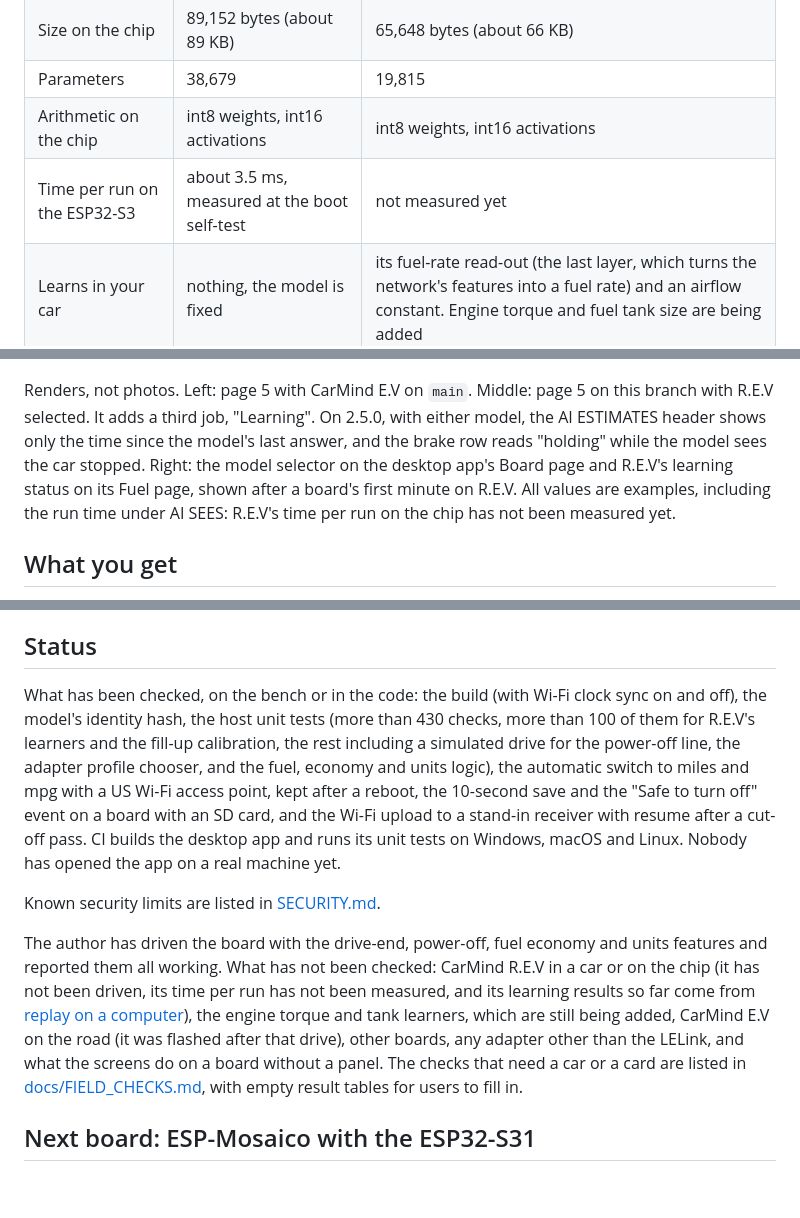
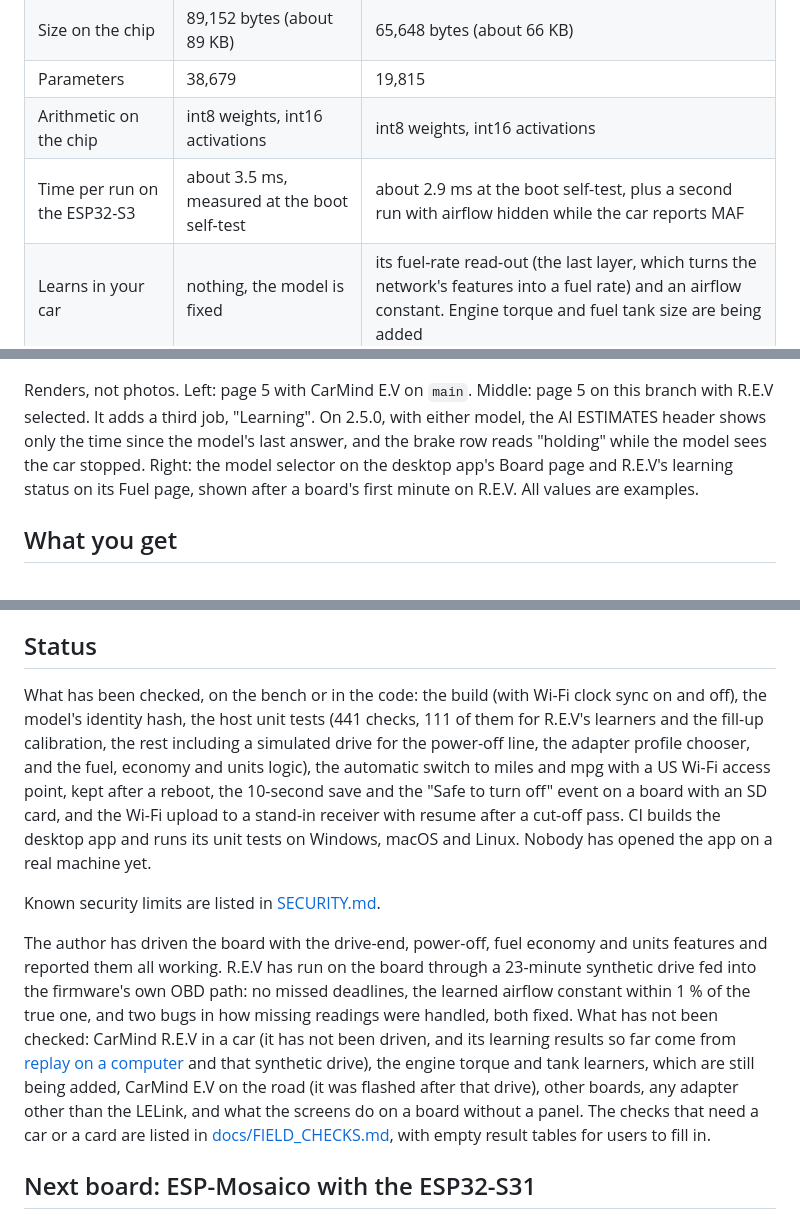
Before and after one commit to AlveeeRahman/OpenCarMind, a Markdown page: README.md, 3 parts joined by grey strips. GitHub-like rendering; blank space fills up the shorter version.

```diff
--- a/README.md
+++ b/README.md
@@ -22,7 +22,7 @@ Version 2.5.0, in testing. The released version is 2.4.0 with CarMind E.V, on `m
 | Size on the chip | 89,152 bytes (about 89 KB) | 65,648 bytes (about 66 KB) |
 | Parameters | 38,679 | 19,815 |
 | Arithmetic on the chip | int8 weights, int16 activations | int8 weights, int16 activations |
-| Time per run on the ESP32-S3 | about 3.5 ms, measured at the boot self-test | not measured yet |
+| Time per run on the ESP32-S3 | about 3.5 ms, measured at the boot self-test | about 2.9 ms at the boot self-test, plus a second run with airflow hidden while the car reports MAF |
 | Learns in your car | nothing, the model is fixed | its fuel-rate read-out (the last layer, which turns the network's features into a fuel rate) and an airflow constant. Engine torque and fuel tank size are being added |
 | Fill-up calibration | yes | yes |
 | Best for | a fixed, tested model | older cars, roughly pre-2020, that have no fuel-rate PID and can lose the airflow (MAF) reading |
@@ -34,7 +34,7 @@ To switch, connect the board to the desktop app with its USB cable while the car
 
 <p align="center"><img src="docs/images/rev-changes.png" width="900" alt="Renders of what changes with R.E.V. Board page 5 with CarMind E.V on main and with CarMind R.E.V on this branch, which adds a Learning job, shows only the time since the last answer beside AI ESTIMATES and reads holding in the brake row while stopped. The desktop app's On-board model panel on the Board page and the CarMind R.E.V learning panel on the Fuel page"></p>
 
-Renders, not photos. Left: page 5 with CarMind E.V on `main`. Middle: page 5 on this branch with R.E.V selected. It adds a third job, "Learning". On 2.5.0, with either model, the AI ESTIMATES header shows only the time since the model's last answer, and the brake row reads "holding" while the model sees the car stopped. Right: the model selector on the desktop app's Board page and R.E.V's learning status on its Fuel page, shown after a board's first minute on R.E.V. All values are examples, including the run time under AI SEES: R.E.V's time per run on the chip has not been measured yet.
+Renders, not photos. Left: page 5 with CarMind E.V on `main`. Middle: page 5 on this branch with R.E.V selected. It adds a third job, "Learning". On 2.5.0, with either model, the AI ESTIMATES header shows only the time since the model's last answer, and the brake row reads "holding" while the model sees the car stopped. Right: the model selector on the desktop app's Board page and R.E.V's learning status on its Fuel page, shown after a board's first minute on R.E.V. All values are examples.
 
 ## What you get
 
@@ -246,11 +246,11 @@ When the car reports neither fuel rate nor airflow, the board uses whichever est
 
 ## Status
 
-What has been checked, on the bench or in the code: the build (with Wi-Fi clock sync on and off), the model's identity hash, the host unit tests (more than 430 checks, more than 100 of them for R.E.V's learners and the fill-up calibration, the rest including a simulated drive for the power-off line, the adapter profile chooser, and the fuel, economy and units logic), the automatic switch to miles and mpg with a US Wi-Fi access point, kept after a reboot, the 10-second save and the "Safe to turn off" event on a board with an SD card, and the Wi-Fi upload to a stand-in receiver with resume after a cut-off pass. CI builds the desktop app and runs its unit tests on Windows, macOS and Linux. Nobody has opened the app on a real machine yet.
+What has been checked, on the bench or in the code: the build (with Wi-Fi clock sync on and off), the model's identity hash, the host unit tests (441 checks, 111 of them for R.E.V's learners and the fill-up calibration, the rest including a simulated drive for the power-off line, the adapter profile chooser, and the fuel, economy and units logic), the automatic switch to miles and mpg with a US Wi-Fi access point, kept after a reboot, the 10-second save and the "Safe to turn off" event on a board with an SD card, and the Wi-Fi upload to a stand-in receiver with resume after a cut-off pass. CI builds the desktop app and runs its unit tests on Windows, macOS and Linux. Nobody has opened the app on a real machine yet.
 
 Known security limits are listed in [SECURITY.md](SECURITY.md#known-limits).
 
-The author has driven the board with the drive-end, power-off, fuel economy and units features and reported them all working. What has not been checked: CarMind R.E.V in a car or on the chip (it has not been driven, its time per run has not been measured, and its learning results so far come from [replay on a computer](#carmind-rev-results-so-far)), the engine torque and tank learners, which are still being added, CarMind E.V on the road (it was flashed after that drive), other boards, any adapter other than the LELink, and what the screens do on a board without a panel. The checks that need a car or a card are listed in [docs/FIELD_CHECKS.md](docs/FIELD_CHECKS.md), with empty result tables for users to fill in.
+The author has driven the board with the drive-end, power-off, fuel economy and units features and reported them all working. R.E.V has run on the board through a 23-minute synthetic drive fed into the firmware's own OBD path: no missed deadlines, the learned airflow constant within 1 % of the true one, and two bugs in how missing readings were handled, both fixed. What has not been checked: CarMind R.E.V in a car (it has not been driven, and its learning results so far come from [replay on a computer](#carmind-rev-results-so-far) and that synthetic drive), the engine torque and tank learners, which are still being added, CarMind E.V on the road (it was flashed after that drive), other boards, any adapter other than the LELink, and what the screens do on a board without a panel. The checks that need a car or a card are listed in [docs/FIELD_CHECKS.md](docs/FIELD_CHECKS.md), with empty result tables for users to fill in.
 
 ## Next board: ESP-Mosaico with the ESP32-S31
 
```
Also changed, not shown: other parts of README.md (+3 -3 lines), docs/images/rev-changes.png, docs/images/system-rev.png, 1 other file.
